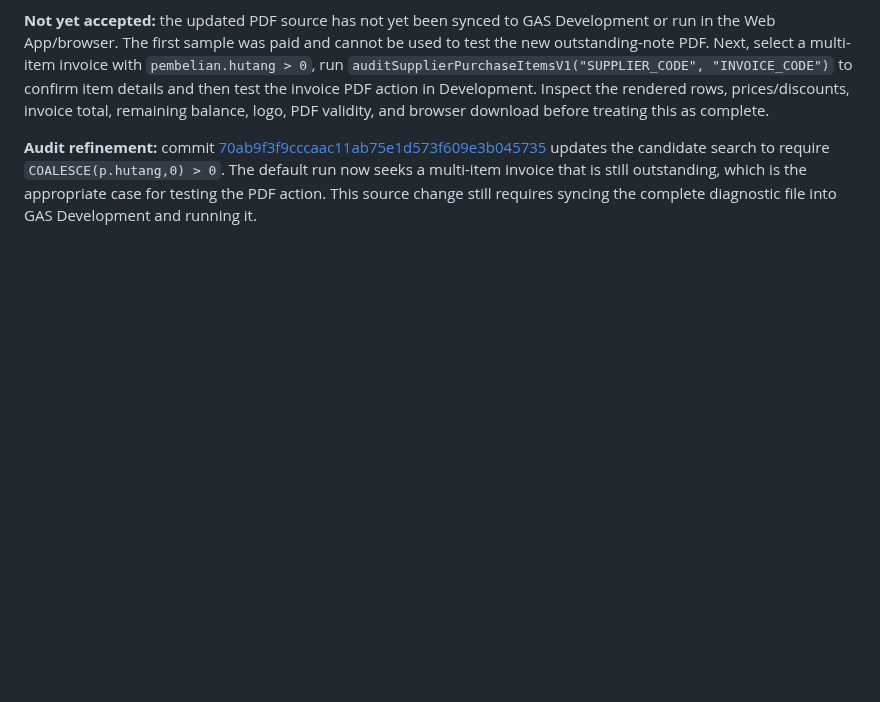
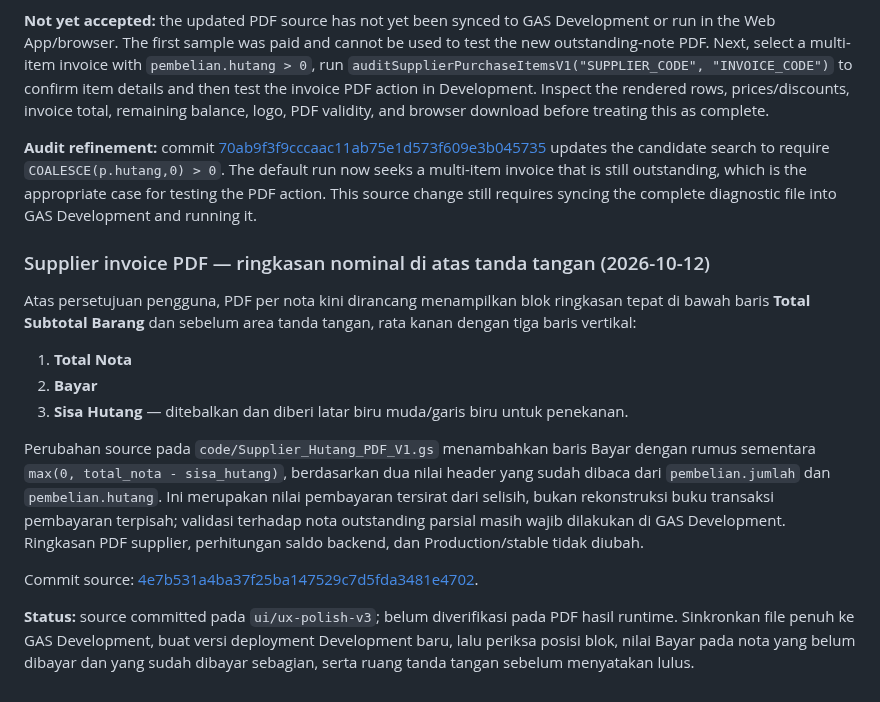
Before and after one commit to klungdingbrag/siddev, a Markdown page: docs/HANDOFF_SUPPLIER_HUTANG_PDF.md, the part around the change. Drawn GitHub-style; blank space fills up the shorter version.

Commit message:
Document approved supplier invoice PDF totals layout

```diff
--- a/docs/HANDOFF_SUPPLIER_HUTANG_PDF.md
+++ b/docs/HANDOFF_SUPPLIER_HUTANG_PDF.md
@@ -391,3 +391,19 @@ This confirms the `itempembelian` table, the tested `kode` relation, and these f
 **Not yet accepted:** the updated PDF source has not yet been synced to GAS Development or run in the Web App/browser. The first sample was paid and cannot be used to test the new outstanding-note PDF. Next, select a multi-item invoice with `pembelian.hutang > 0`, run `auditSupplierPurchaseItemsV1("SUPPLIER_CODE", "INVOICE_CODE")` to confirm item details and then test the invoice PDF action in Development. Inspect the rendered rows, prices/discounts, invoice total, remaining balance, logo, PDF validity, and browser download before treating this as complete.
 
 **Audit refinement:** commit [70ab9f3f9cccaac11ab75e1d573f609e3b045735](https://github.com/klungdingbrag/siddev/commit/70ab9f3f9cccaac11ab75e1d573f609e3b045735) updates the candidate search to require `COALESCE(p.hutang,0) > 0`. The default run now seeks a multi-item invoice that is still outstanding, which is the appropriate case for testing the PDF action. This source change still requires syncing the complete diagnostic file into GAS Development and running it.
+
+
+
+### Supplier invoice PDF — ringkasan nominal di atas tanda tangan (2026-10-12)
+
+Atas persetujuan pengguna, PDF per nota kini dirancang menampilkan blok ringkasan tepat di bawah baris **Total Subtotal Barang** dan sebelum area tanda tangan, rata kanan dengan tiga baris vertikal:
+
+1. **Total Nota**
+2. **Bayar**
+3. **Sisa Hutang** — ditebalkan dan diberi latar biru muda/garis biru untuk penekanan.
+
+Perubahan source pada `code/Supplier_Hutang_PDF_V1.gs` menambahkan baris Bayar dengan rumus sementara `max(0, total_nota - sisa_hutang)`, berdasarkan dua nilai header yang sudah dibaca dari `pembelian.jumlah` dan `pembelian.hutang`. Ini merupakan nilai pembayaran tersirat dari selisih, bukan rekonstruksi buku transaksi pembayaran terpisah; validasi terhadap nota outstanding parsial masih wajib dilakukan di GAS Development. Ringkasan PDF supplier, perhitungan saldo backend, dan Production/stable tidak diubah.
+
+Commit source: [4e7b531a4ba37f25ba147529c7d5fda3481e4702](https://github.com/klungdingbrag/siddev/commit/4e7b531a4ba37f25ba147529c7d5fda3481e4702).
+
+**Status:** source committed pada `ui/ux-polish-v3`; belum diverifikasi pada PDF hasil runtime. Sinkronkan file penuh ke GAS Development, buat versi deployment Development baru, lalu periksa posisi blok, nilai Bayar pada nota yang belum dibayar dan yang sudah dibayar sebagian, serta ruang tanda tangan sebelum menyatakan lulus.
```
